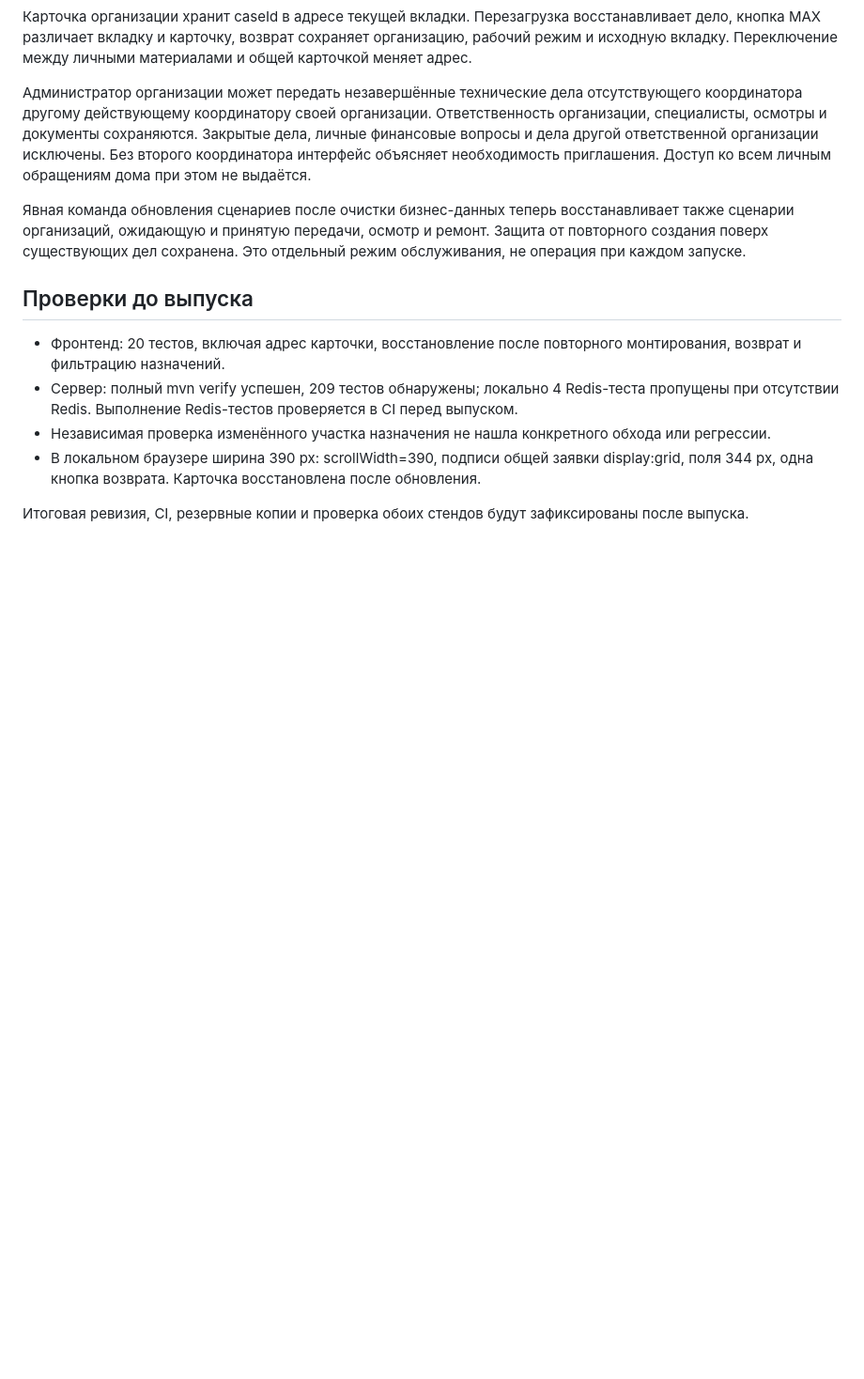
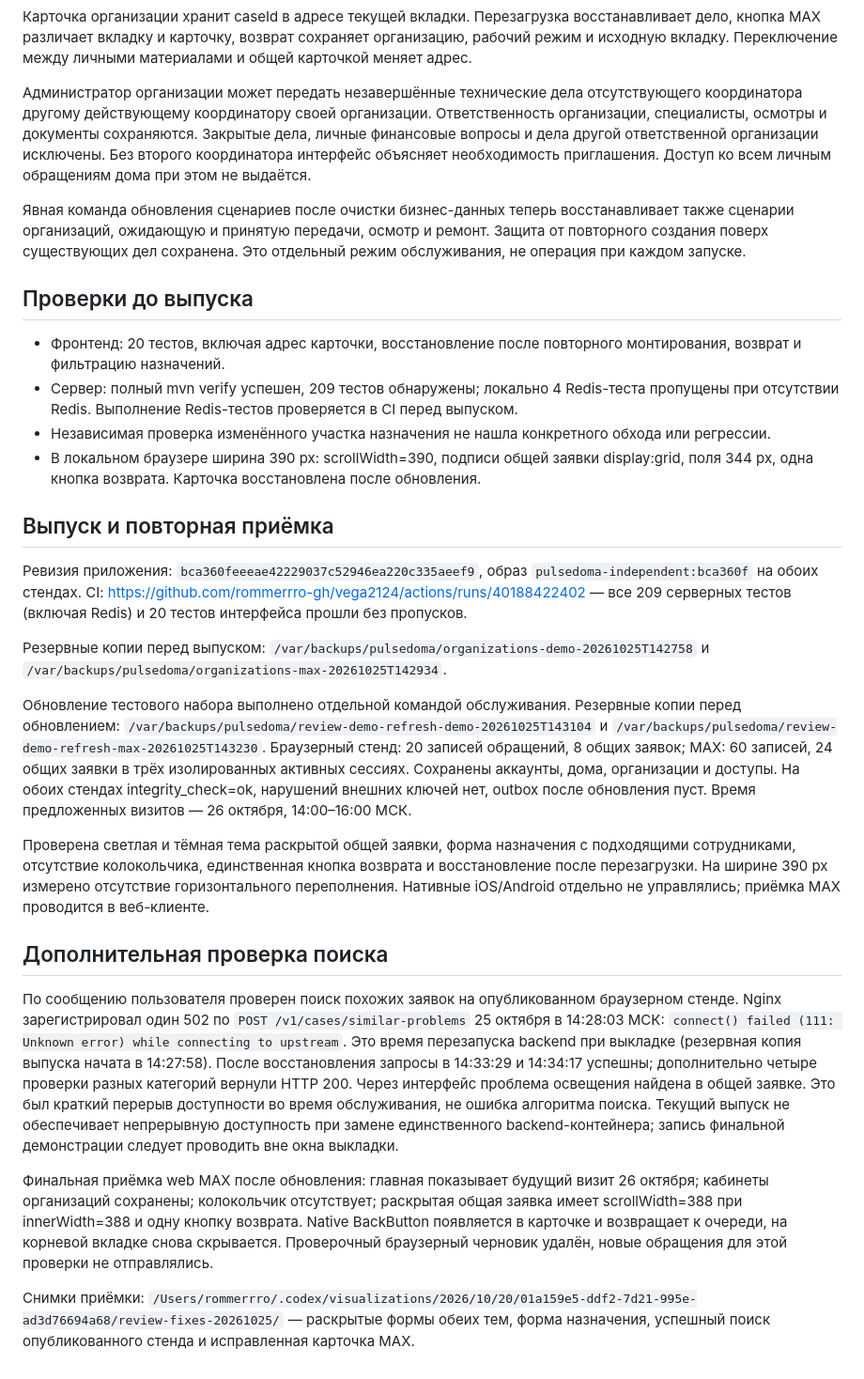
Before and after one commit to rommerrro-gh/vega2124, a Markdown page: docs/iterations/review-fixes-2026-10-25.md, the part around the change. Shown at 94% size. Drawn GitHub-style; blank space fills up the shorter version.

Commit message:
Зафиксировать выкладку исправлений и повторную приёмку

```diff
--- a/docs/iterations/review-fixes-2026-10-25.md
+++ b/docs/iterations/review-fixes-2026-10-25.md
@@ -21,4 +21,21 @@
 - Независимая проверка изменённого участка назначения не нашла конкретного обхода или регрессии.
 - В локальном браузере ширина 390 px: scrollWidth=390, подписи общей заявки display:grid, поля 344 px, одна кнопка возврата. Карточка восстановлена после обновления.
 
-Итоговая ревизия, CI, резервные копии и проверка обоих стендов будут зафиксированы после выпуска.
+## Выпуск и повторная приёмка
+
+Ревизия приложения: `bca360feeeae42229037c52946ea220c335aeef9`, образ `pulsedoma-independent:bca360f` на обоих стендах. CI: https://github.com/rommerrro-gh/vega2124/actions/runs/40188422402 — все 209 серверных тестов (включая Redis) и 20 тестов интерфейса прошли без пропусков.
+
+Резервные копии перед выпуском: `/var/backups/pulsedoma/organizations-demo-20261025T142758` и `/var/backups/pulsedoma/organizations-max-20261025T142934`.
+
+Обновление тестового набора выполнено отдельной командой обслуживания. Резервные копии перед обновлением: `/var/backups/pulsedoma/review-demo-refresh-demo-20261025T143104` и `/var/backups/pulsedoma/review-demo-refresh-max-20261025T143230`. Браузерный стенд: 20 записей обращений, 8 общих заявок; MAX: 60 записей, 24 общих заявки в трёх изолированных активных сессиях. Сохранены аккаунты, дома, организации и доступы. На обоих стендах integrity_check=ok, нарушений внешних ключей нет, outbox после обновления пуст. Время предложенных визитов — 26 октября, 14:00–16:00 МСК.
+
+Проверена светлая и тёмная тема раскрытой общей заявки, форма назначения с подходящими сотрудниками, отсутствие колокольчика, единственная кнопка возврата и восстановление после перезагрузки. На ширине 390 px измерено отсутствие горизонтального переполнения. Нативные iOS/Android отдельно не управлялись; приёмка MAX проводится в веб-клиенте.
+
+## Дополнительная проверка поиска
+
+По сообщению пользователя проверен поиск похожих заявок на опубликованном браузерном стенде. Nginx зарегистрировал один 502 по `POST /v1/cases/similar-problems` 25 октября в 14:28:03 МСК: `connect() failed (111: Unknown error) while connecting to upstream`. Это время перезапуска backend при выкладке (резервная копия выпуска начата в 14:27:58). После восстановления запросы в 14:33:29 и 14:34:17 успешны; дополнительно четыре проверки разных категорий вернули HTTP 200. Через интерфейс проблема освещения найдена в общей заявке. Это был краткий перерыв доступности во время обслуживания, не ошибка алгоритма поиска. Текущий выпуск не обеспечивает непрерывную доступность при замене единственного backend-контейнера; запись финальной демонстрации следует проводить вне окна выкладки.
+
+
+Финальная приёмка web MAX после обновления: главная показывает будущий визит 26 октября; кабинеты организаций сохранены; колокольчик отсутствует; раскрытая общая заявка имеет scrollWidth=388 при innerWidth=388 и одну кнопку возврата. Native BackButton появляется в карточке и возвращает к очереди, на корневой вкладке снова скрывается. Проверочный браузерный черновик удалён, новые обращения для этой проверки не отправлялись.
+
+Снимки приёмки: `/Users/rommerrro/.codex/visualizations/2026/10/20/01a159e5-ddf2-7d21-995e-ad3d76694a68/review-fixes-20261025/` — раскрытые формы обеих тем, форма назначения, успешный поиск опубликованного стенда и исправленная карточка MAX.
```
